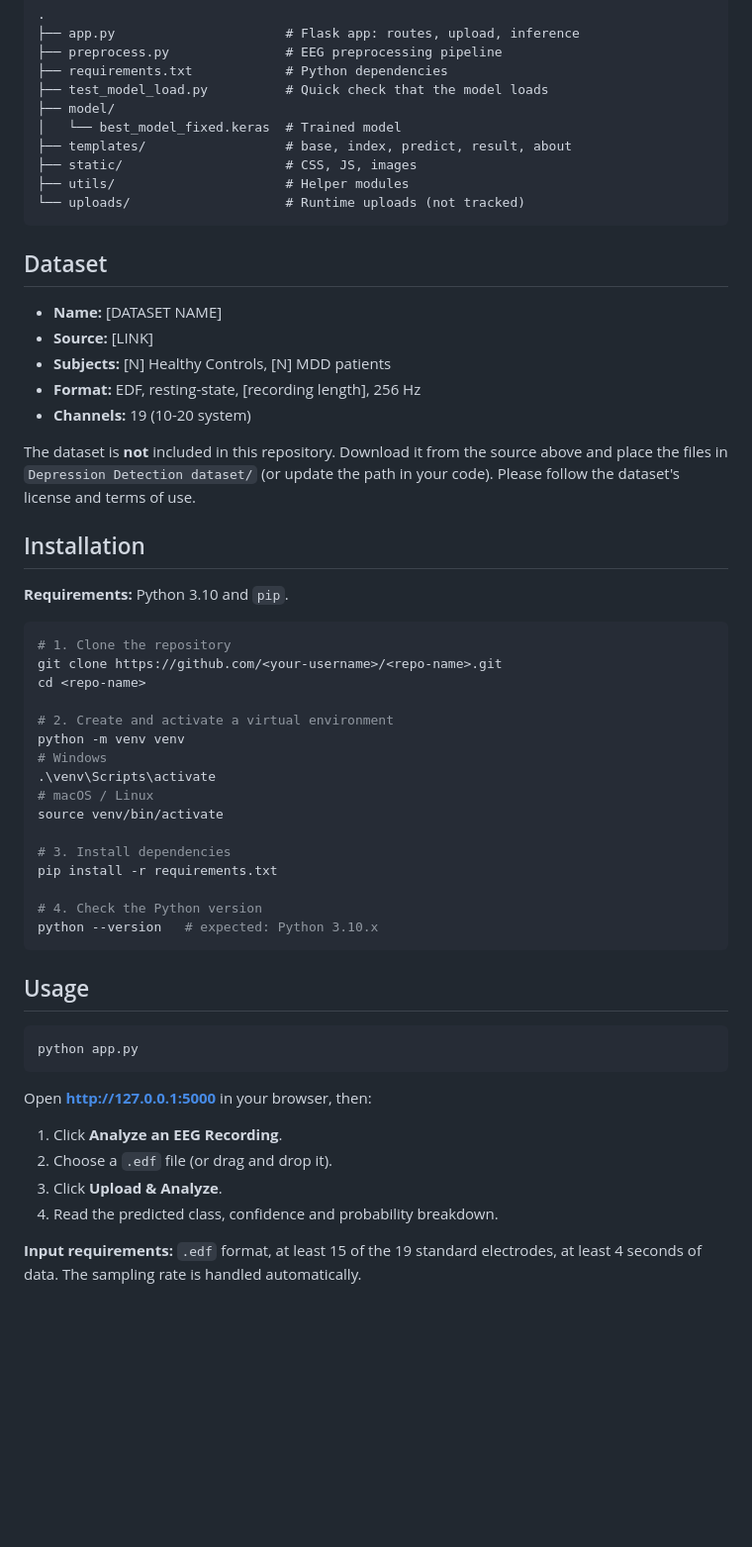
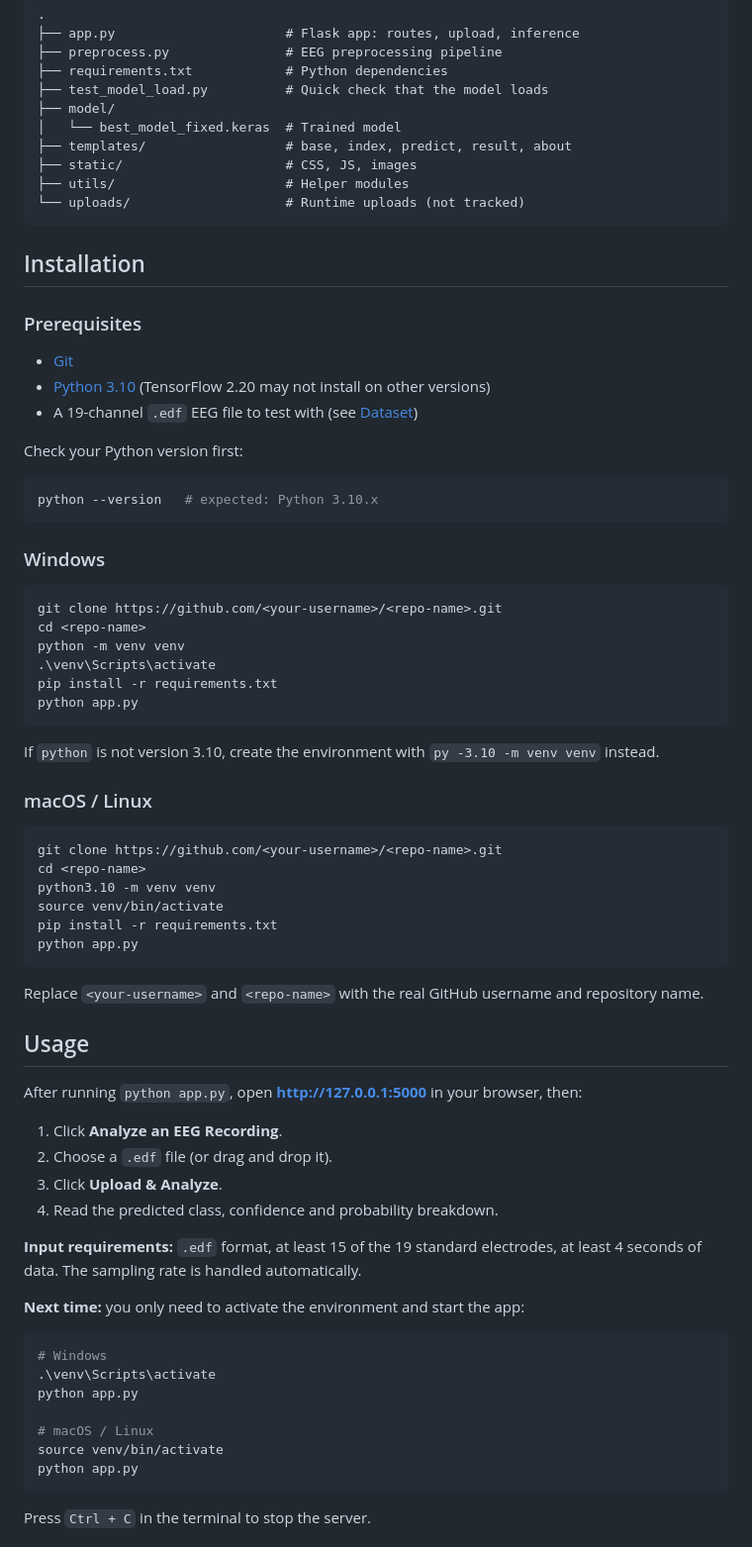
Before and after one commit to Hakai99/depression-detection-eeg-cnn, a Markdown page: README.md, the part around one of its changes. Shown at 99% size. GitHub-like rendering; blank space fills up the shorter version.

````diff
--- a/README.md
+++ b/README.md
@@ -137,48 +140,49 @@ Based on: Lawhern et al., *EEGNet: A compact convolutional neural network for EE
 └── uploads/                    # Runtime uploads (not tracked)
 ```
 
-## Dataset
-
-<!-- TODO: fill this in. Examiners and readers will look for it first. -->
-
-- **Name:** [DATASET NAME]
-- **Source:** [LINK]
-- **Subjects:** [N] Healthy Controls, [N] MDD patients
-- **Format:** EDF, resting-state, [recording length], 256 Hz
-- **Channels:** 19 (10-20 system)
-
-The dataset is **not** included in this repository. Download it from the source above and place the files in `Depression Detection dataset/` (or update the path in your code). Please follow the dataset's license and terms of use.
-
 ## Installation
 
-**Requirements:** Python 3.10 and `pip`.
+### Prerequisites
+
+- [Git](https://git-scm.com/downloads)
+- [Python 3.10](https://www.python.org/downloads/) (TensorFlow 2.20 may not install on other versions)
+- A 19-channel `.edf` EEG file to test with (see [Dataset](#dataset))
+
+Check your Python version first:
 
 ```bash
-# 1. Clone the repository
-git clone https://github.com/<your-username>/<repo-name>.git
-cd <repo-name>
-
-# 2. Create and activate a virtual environment
-python -m venv venv
-# Windows
-.\venv\Scripts\activate
-# macOS / Linux
-source venv/bin/activate
-
-# 3. Install dependencies
-pip install -r requirements.txt
-
-# 4. Check the Python version
 python --version   # expected: Python 3.10.x
 ```
 
-## Usage
+### Windows
 
 ```bash
+git clone https://github.com/<your-username>/<repo-name>.git
+cd <repo-name>
+python -m venv venv
+.\venv\Scripts\activate
+pip install -r requirements.txt
 python app.py
 ```
 
-Open **http://127.0.0.1:5000** in your browser, then:
+If `python` is not version 3.10, create the environment with `py -3.10 -m venv venv` instead.
+
+### macOS / Linux
+
+```bash
+git clone https://github.com/<your-username>/<repo-name>.git
+cd <repo-name>
+python3.10 -m venv venv
+source venv/bin/activate
+pip install -r requirements.txt
+python app.py
+```
+
+Replace `<your-username>` and `<repo-name>` with the real GitHub username and repository name.
+
+## Usage
+
+After running `python app.py`, open **http://127.0.0.1:5000** in your browser, then:
 
 1. Click **Analyze an EEG Recording**.
 2. Choose a `.edf` file (or drag and drop it).
@@ -186,3 +190,18 @@ Open **http://127.0.0.1:5000** in your browser, then:
 4. Read the predicted class, confidence and probability breakdown.
 
 **Input requirements:** `.edf` format, at least 15 of the 19 standard electrodes, at least 4 seconds of data. The sampling rate is handled automatically.
+
+**Next time:** you only need to activate the environment and start the app:
+
+```bash
+# Windows
+.\venv\Scripts\activate
+python app.py
+
+# macOS / Linux
+source venv/bin/activate
+python app.py
+```
+
+Press `Ctrl + C` in the terminal to stop the server.
+
````
Also changed, not shown: other parts of README.md (+16 -4 lines).
